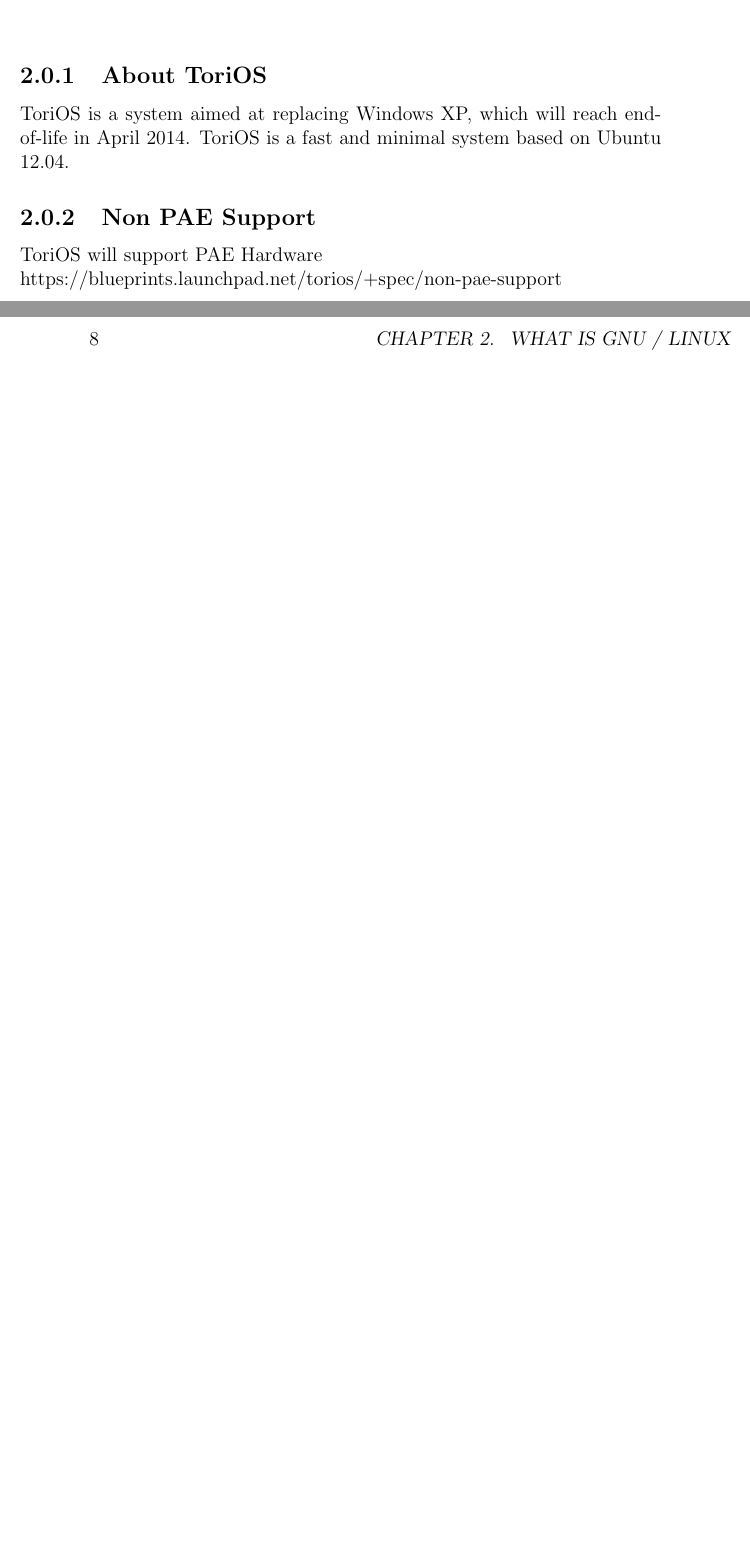
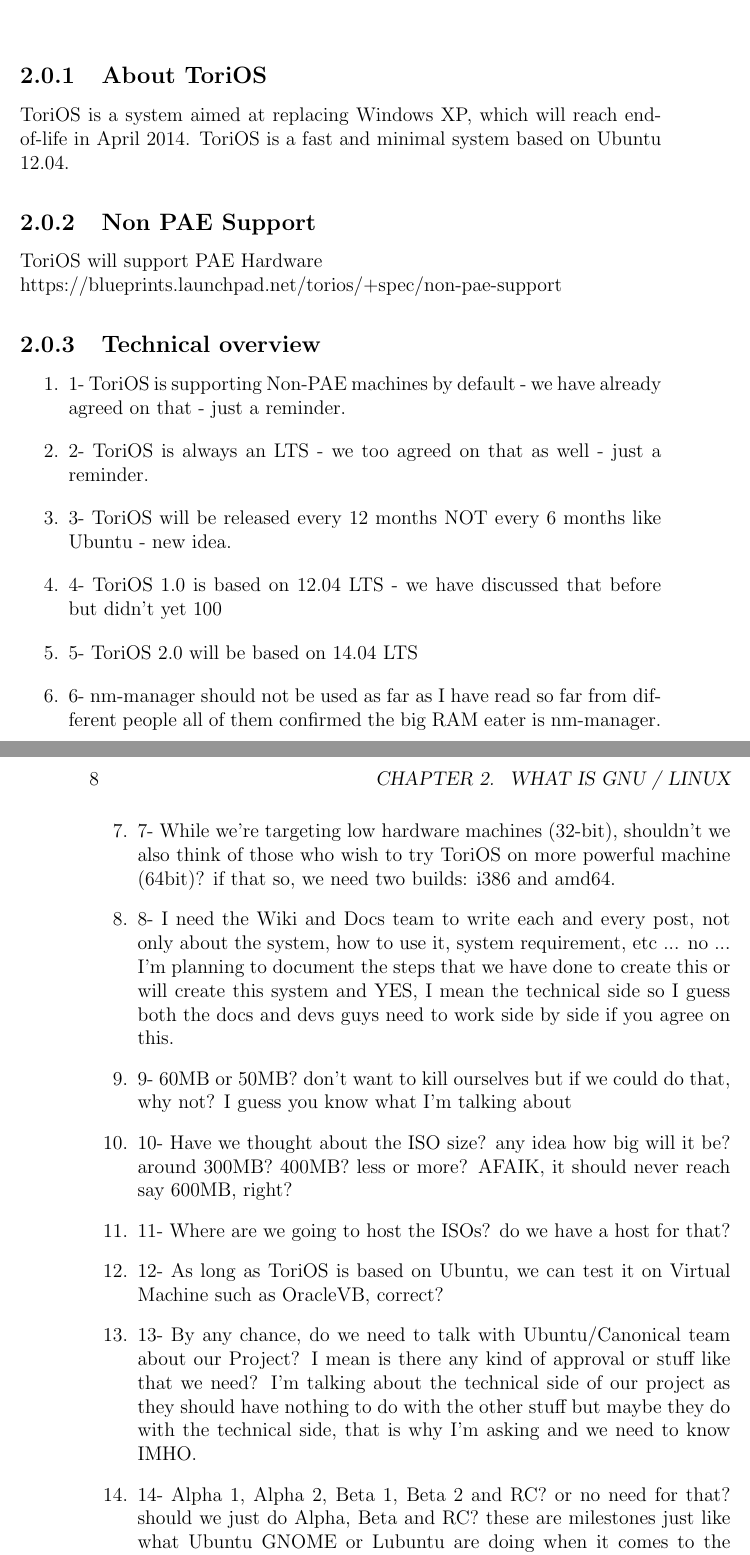
Before and after one commit to Smile4ever/torios-manual, a LaTeX book (torios.tex): two parts of pages 7 and 8 of 21, joined at a grey line, cut so that both start at the same text, the shorter picture padded with empty space. Compiled offline with pdfLaTeX.

Commit message:
torios manual latex source

```diff
--- a/torios.tex
+++ b/torios.tex
@@ -1,6 +1,6 @@
 \documentclass[12pt,a4paper]{book}
 \usepackage[latin1]{inputenc}
-\usepackage{cclicenses}
+%\usepackage{cclicenses}
 \usepackage{url}
 \usepackage{amsmath}
 \usepackage{amsfonts}
@@ -43,6 +43,26 @@
 
 ToriOS will support PAE Hardware\\
 https://blueprints.launchpad.net/torios/+spec/non-pae-support
+
+\subsection{Technical overview}
+
+\begin{enumerate}
+\item 1- ToriOS is supporting Non-PAE machines by default - we have already agreed on that - just a reminder.
+\item 2- ToriOS is always an LTS - we too agreed on that as well - just a reminder.
+\item3- ToriOS will be released every 12 months NOT every 6 months like Ubuntu - new idea.
+\item4- ToriOS 1.0 is based on 12.04 LTS - we have discussed that before but didn't yet 100% agree on.
+\item5- ToriOS 2.0 will be based on 14.04 LTS
+\item6- nm-manager should not be used as far as I have read so far from different people all of them confirmed the big RAM eater is nm-manager.
+\item7- While we're targeting low hardware machines (32-bit), shouldn't we also think of those who wish to try ToriOS on more powerful machine (64bit)? if that so, we need two builds: i386 and amd64.
+\item8- I need the Wiki and Docs team to write each and every post, not only about the system, how to use it, system requirement, etc ... no ... I'm planning to document the steps that we have done to create this or will create this system and YES, I mean the technical side so I guess both the docs and devs guys need to work side by side if you agree on this.
+\item9- 60MB or 50MB? don't want to kill ourselves but if we could do that, why not? I guess you know what I'm talking about
+\item 10- Have we thought about the ISO size? any idea how big will it be? around 300MB? 400MB? less or more? AFAIK, it should never reach say 600MB, right?
+\item 11- Where are we going to host the ISOs? do we have a host for that?
+\item 12- As long as ToriOS is based on Ubuntu, we can test it on Virtual Machine such as OracleVB, correct?
+\item 13- By any chance, do we need to talk with Ubuntu/Canonical team about our Project? I mean is there any kind of approval or stuff like that we need? I'm talking about the technical side of our project as they should have nothing to do with the other stuff but maybe they do with the technical side, that is why I'm asking and we need to know IMHO.
+\item 14- Alpha 1, Alpha 2, Beta 1, Beta 2 and RC? or no need for that? should we just do Alpha, Beta and RC? these are milestones just like what Ubuntu GNOME or Lubuntu are doing when it comes to the development cycle.
+\item 15- I know it is hard to tell at this point but any idea when ToriOS 1.0 will be available to download and use? I know I'm the one who should announce that but if truth to be told, it is something that our devs should advise for and we haven't yet done anything serious.
+\end{enumerate}
 
 \chapter{The ToriOS Team}
 
```
Also changed, not shown: torios.tex (2 more changed lines).
